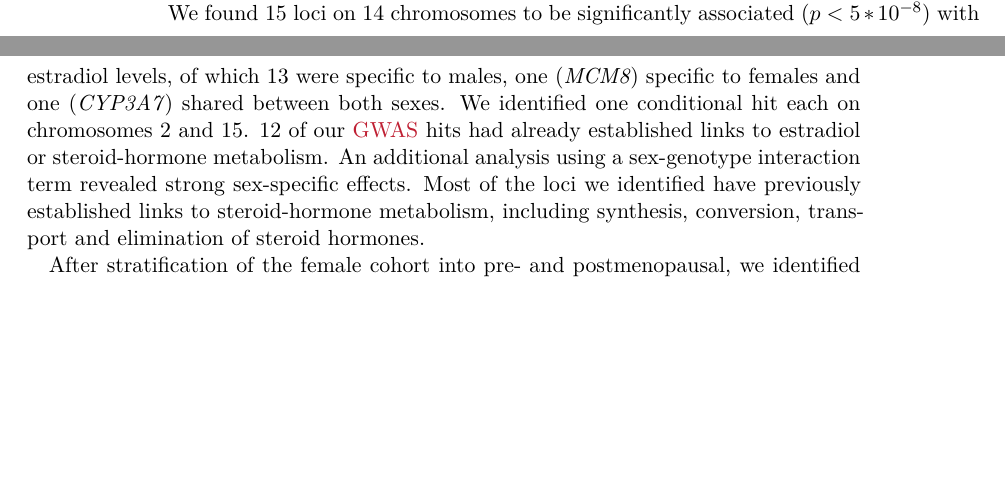
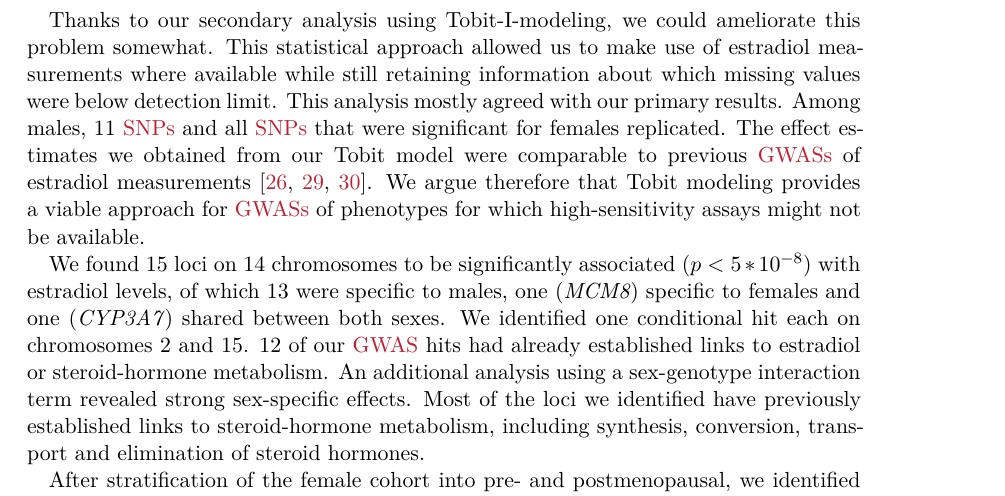
Before and after one commit to Schmytzi/halftime-report, a LaTeX thesis (main.tex): two parts of pages 18 and 19 of 43 before the commit and part of page 19 of 43 after it, the two joined at a grey line, cut at the place of the change, the shorter picture padded with empty space. Compiled offline with XeLaTeX.

Commit message:
Added tobit discussion

```diff
--- a/main.tex
+++ b/main.tex
@@ -389,10 +389,18 @@ For each locus, we selected the most significant common \gls{snp} in \gls{ld} wi
 After genotype and estradiol \gls{qc}, 147,690 males remained, of whom 134,323 had estradiol below and 13,367 above detection limit (\qty{175}{\pmol\per\l}).
 Slightly more females (163,985) remained, with 126,524 individuals having estradiol levels below detection limit and 37,461 above.
 Only 9.1\% of males and 7.9\% of postmenopausal females had detectable estradiol levels, while 71.9\% of premenopausal females had measurements.
+
 The low number of individuals with available measurements was due to the estradiol assay having a low sensitivity.
 A more sensitive method would have been preferable.
 For future studies aiming to elucidate the genetic factors behind estradiol levels, we would recommend the usage of an assay that can detect lower concentrations of estradiol.
 In fact, estradiol assays with a detection limit as low as \qty{2}{\pg\per\ml} ($\approx$ \qty{7.34}{\pmol\per\l}) are available to researchers \cite{Travison2014}.
+
+Thanks to our secondary analysis using Tobit-I-modeling, we could ameliorate this problem somewhat.
+This statistical approach allowed us to make use of estradiol measurements where available while still retaining information about which missing values were below detection limit.
+This analysis mostly agreed with our primary results.
+Among males, 11 \glspl{snp} and all \glspl{snp} that were significant for females replicated.
+The effect estimates we obtained from our Tobit model were comparable to previous \glspl{gwas} of estradiol measurements \cite{Prescott2012f, Eriksson2018b,Pott2019e}.
+We argue therefore that Tobit modeling provides a viable approach for \glspl{gwas} of phenotypes for which high-sensitivity assays might not be available.
 
 We found 15 loci on 14 chromosomes to be significantly associated ($p < 5*10^{-8}$) with estradiol levels, of which 13 were specific to males, one (\textit{MCM8}) specific to females and one (\textit{CYP3A7}) shared between both sexes.
 We identified one conditional hit each on chromosomes 2 and 15.
```
